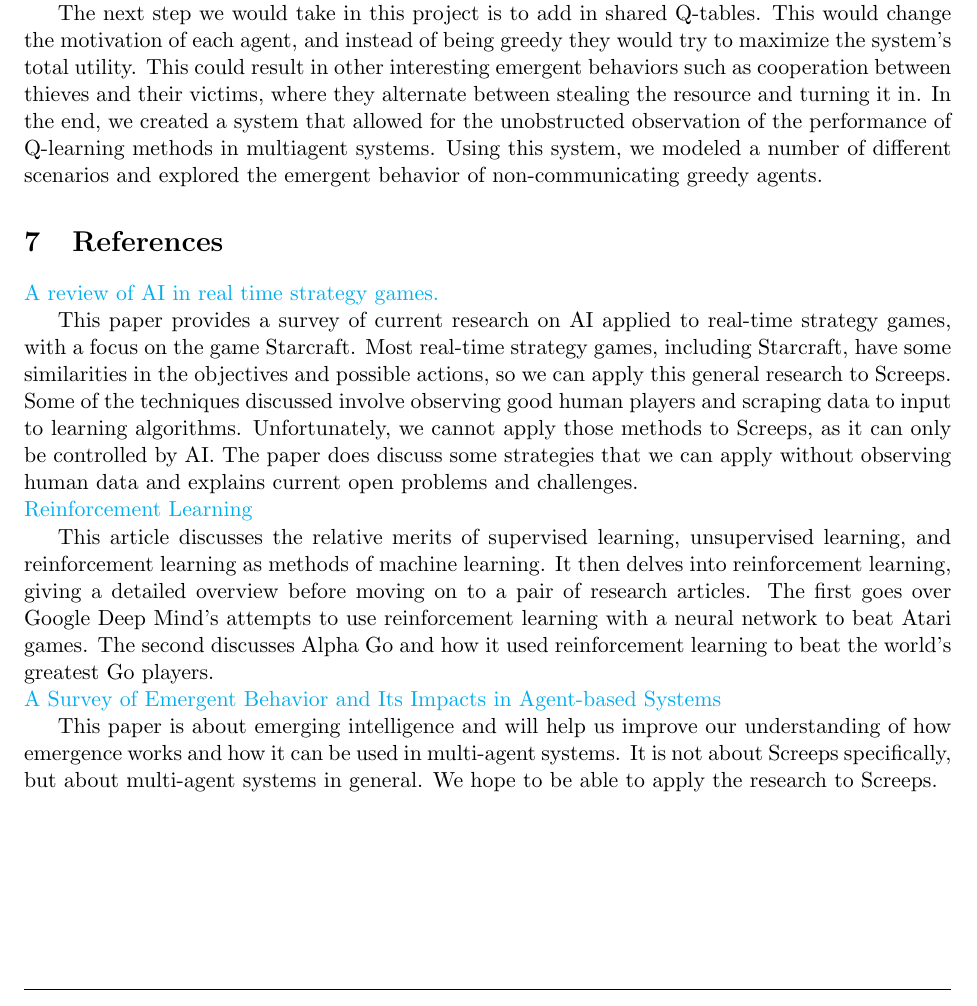
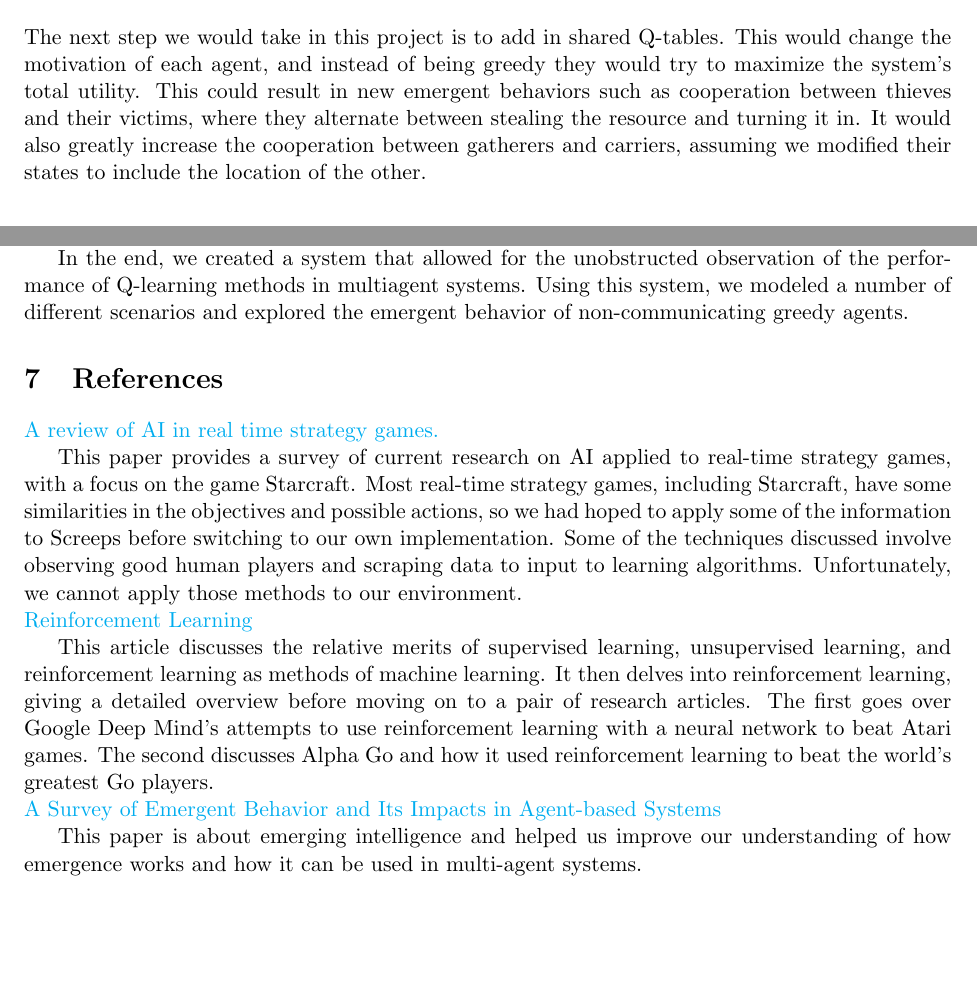
Before and after one commit to jamescapuder/364_spring_project, a LaTeX paper (report.tex): part of page 12 of 12 before the commit and two parts of pages 11 and 12 of 12 after it, the two joined at a grey line, cut so that both start at the same text, the shorter picture padded with empty space. Compiled offline with pdfLaTeX.

Commit message:
thank the lord

```diff
--- a/report.tex
+++ b/report.tex
@@ -320,20 +320,22 @@ Ultimately what makes this environment interesting, is to think about the agent'
 
 \section{Future Work}
 
+The next step we would take in this project is to add in shared Q-tables. This would change the motivation of each agent, and instead of being greedy they would try to maximize the system's total utility. This could result in new emergent behaviors such as cooperation between thieves and their victims, where they alternate between stealing the resource and turning it in. It would also greatly increase the cooperation between gatherers and carriers, assuming we modified their states to include the location of the other.
+
 \section{Conclusion}
 
 	In this project, we build a simplified clone of Screeps that allowed for direct control over our experiments. We applied Q-learning techniques in a number of environments and observed the patterns of behavior that emerged. In the first environment which contained only one agent, we found that the softmax approach was able to find the most optimal solution while the epsilon-greedy approaches only found a sub-optimal solution. In the prisoners dilemma environment, we found that the system's total utility was lower when the agents favored exploration over exploitation. This is because they are greedy and non-communicating, so each will choose whichever strategy maximizes its own utility. Given the opportunity, the agent which starts far away from the optimal source-spawn path will go there even at the expense of the other.
 
 	In the environment which divides up the responsibility between gatherers and carriers, we found that cooperation is extremely hard without communication. Because each agent doesn't contain the other agent's location within its state, its Q-table fails to direct it towards the nearest potential handoff but instead towards the spot where it has most often handed off in the past. We found that when the agents met, it was usually a coincidence, indicating that little meaningful learning occurred. With the introduction of a thief agent, a whole new layer of complexity was added. Because the thief and its victim are both using Q-learning, their greedy approaches lead to a stalemate. If the thief starts camping the spawn, then its victim will learn to avoid the spawn. The behavior that emerges is "the first to move loses", where making the first move gives the other agent the advantage. This makes perfect sense in a pair of non-communicating greedy agents, because neither is willing take a negative reward by making a move that its opponent can exploit.
 
-	The next step we would take in this project is to add in shared Q-tables. This would change the motivation of each agent, and instead of being greedy they would try to maximize the system's total utility. This could result in other interesting emergent behaviors such as cooperation between thieves and their victims, where they alternate between stealing the resource and turning it in. In the end, we created a system that allowed for the unobstructed observation of the performance of Q-learning methods in multiagent systems. Using this system, we modeled a number of different scenarios and explored the emergent behavior of non-communicating greedy agents.
+In the end, we created a system that allowed for the unobstructed observation of the performance of Q-learning methods in multiagent systems. Using this system, we modeled a number of different scenarios and explored the emergent behavior of non-communicating greedy agents.
 
 \section{References}
 
 
 \href{http://www.cs.mun.ca/~dchurchill/pdf/starcraft_survey.pdf}{A review of AI in real time strategy games.}
 
-This paper provides a survey of current research on AI applied to real-time strategy games, with a focus on the game Starcraft. Most real-time strategy games, including Starcraft, have some similarities in the objectives and possible actions, so we can apply this general research to Screeps. Some of the techniques discussed involve observing good human players and scraping data to input to learning algorithms. Unfortunately, we cannot apply those methods to Screeps, as it can only be controlled by AI. The paper does discuss some strategies that we can apply without observing human data and explains current open problems and challenges.
+This paper provides a survey of current research on AI applied to real-time strategy games, with a focus on the game Starcraft. Most real-time strategy games, including Starcraft, have some similarities in the objectives and possible actions, so we had hoped to apply some of the information to Screeps before switching to our own implementation. Some of the techniques discussed involve observing good human players and scraping data to input to learning algorithms. Unfortunately, we cannot apply those methods to our environment.
 
 
 \noindent\href{https://adeshpande3.github.io/Deep-Learning-Research-Review-Week-2-Reinforcement-Learning}{Reinforcement Learning}
@@ -343,7 +345,7 @@ This article discusses the relative merits of supervised learning, unsupervised
 
 \noindent\href{http://web.mysites.ntu.edu.sg/yhlow/public/Shared\%20Documents/papers/indin06-emergent.pdf}{A Survey of Emergent Behavior and Its Impacts in Agent-based Systems}
 
-This paper is about emerging intelligence and will help us improve our understanding of how emergence works and how it can be used in multi-agent systems. It is not about Screeps specifically, but about multi-agent systems in general. We hope to be able to apply the research to Screeps.
+This paper is about emerging intelligence and helped us improve our understanding of how emergence works and how it can be used in multi-agent systems.
 
 
 
```
